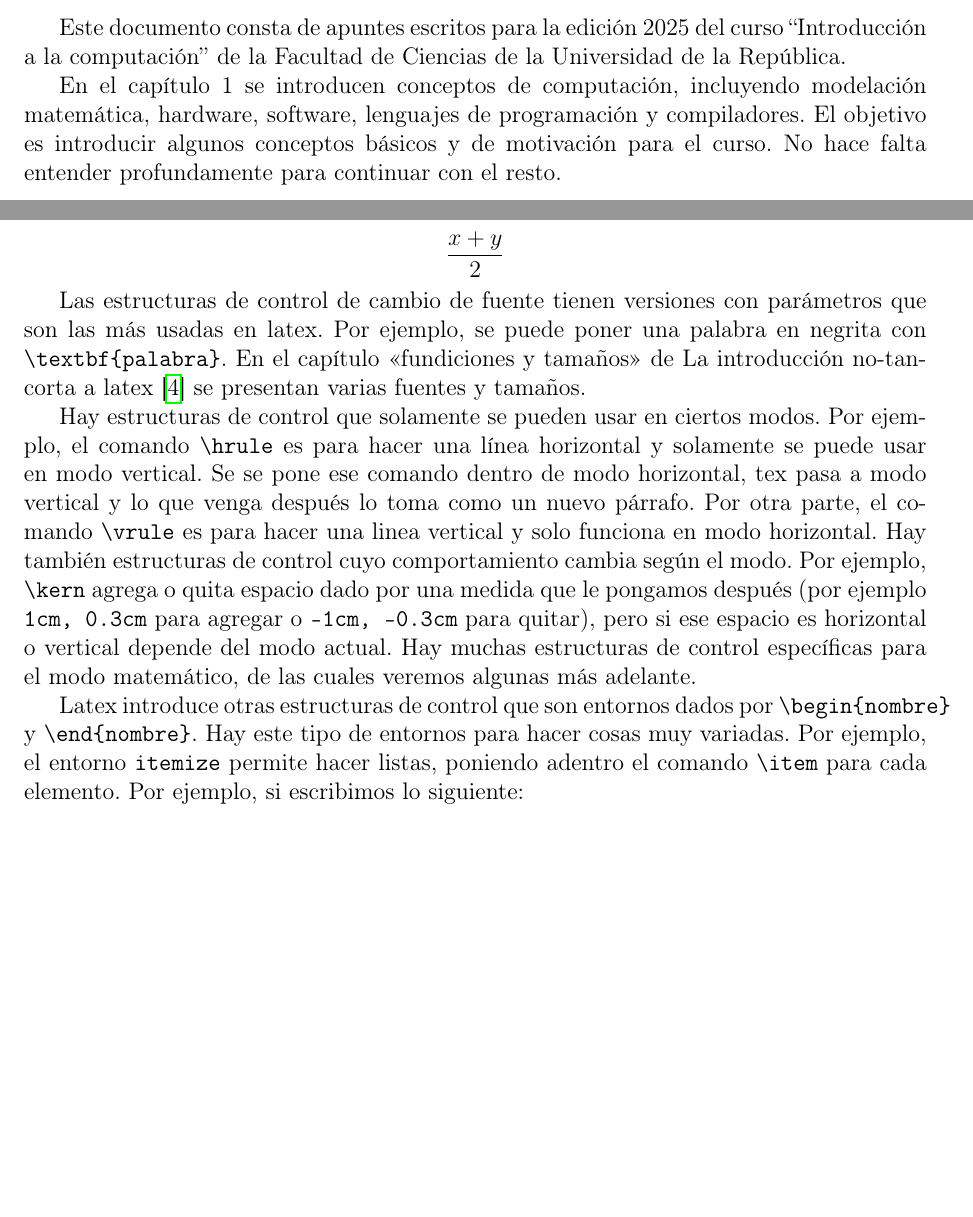
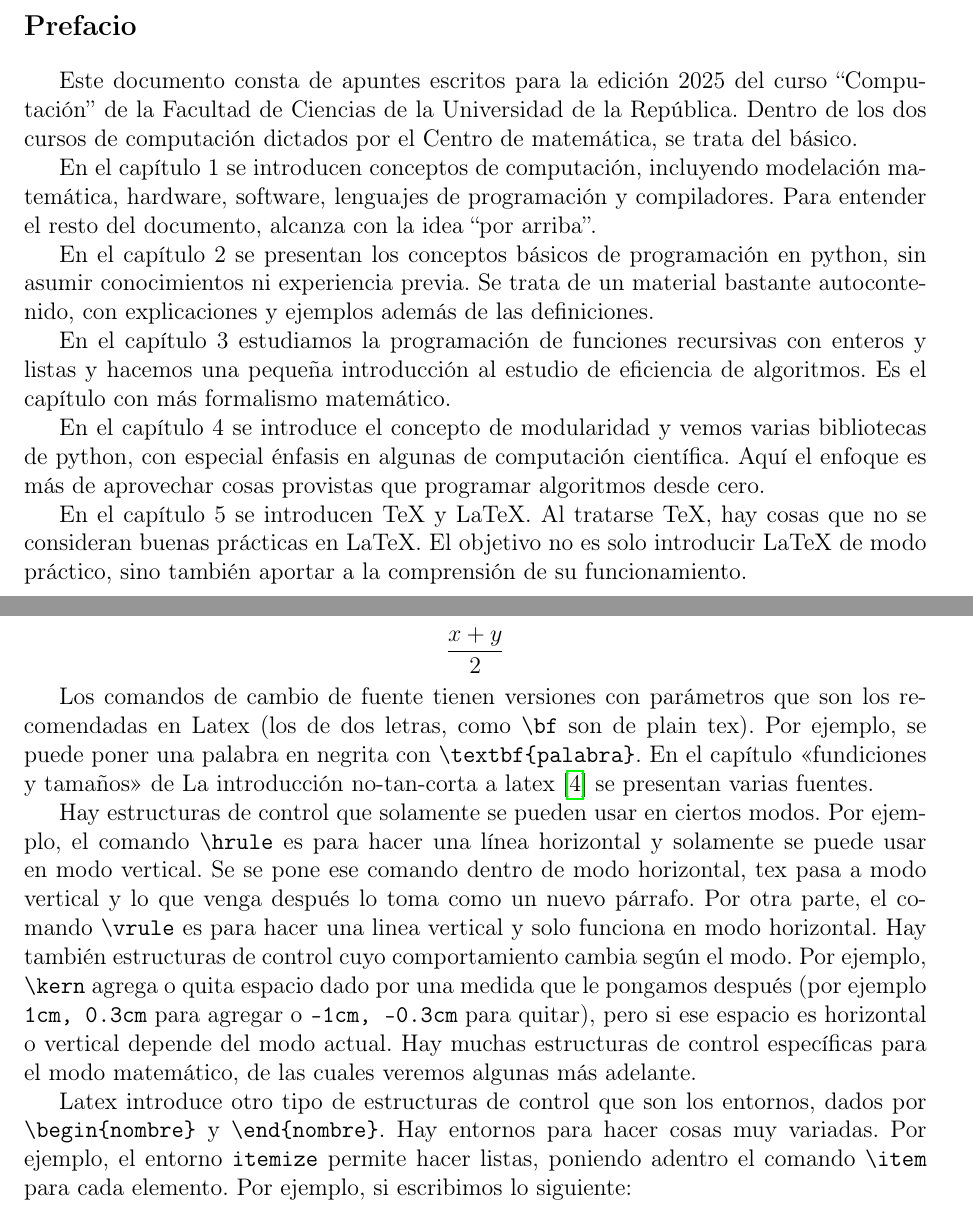
Before and after one commit to fcarballal/curso_comp, a LaTeX document (notasComp.tex): two parts of pages 2 and 104 of 128, joined at a grey line, cut at the place of the change, the shorter picture padded with empty space. Compiled offline with pdfLaTeX.

Commit message:
prefacio y debug

```diff
--- a/notasComp.tex
+++ b/notasComp.tex
@@ -1,7 +1,5 @@
 \documentclass[a4paper, 12pt]{report}
 
-
-\usepackage[utf8]{inputenc}
 \usepackage[T1]{fontenc}
 \usepackage[spanish]{babel}
 \usepackage{graphicx}
@@ -67,12 +66,21 @@
 \centerline{\Large 2025}
 \vfill
 \hbox to \hsize{\hfill \large Francisco Carballal}
-
-\newpage
-
-Este documento consta de apuntes escritos para la edición 2025 del curso \lq\lq Introducción a la computación\rq\rq{} de la Facultad de Ciencias de la Universidad de la República.
-
-En el capítulo 1 se introducen conceptos de computación, incluyendo modelación matemática, hardware, software, lenguajes de programación y compiladores. El objetivo es introducir algunos conceptos básicos y de motivación para el curso. No hace falta entender profundamente para continuar con el resto.
+\end{titlepage}
+
+{\large\bf\noindent Prefacio}
+\bigbreak
+Este documento consta de apuntes escritos para la edición 2025 del curso \lq\lq Computación\rq\rq{} de la Facultad de Ciencias de la Universidad de la República. Dentro de los dos cursos de computación dictados por el Centro de matemática, se trata del básico.
+
+En el capítulo 1 se introducen conceptos de computación, incluyendo modelación matemática, hardware, software, lenguajes de programación y compiladores. Para entender el resto del documento, alcanza con la idea \lq\lq por arriba\rq\rq.
+
+En el capítulo 2 se presentan los conceptos básicos de programación en python, sin asumir conocimientos ni experiencia previa. Se trata de un material bastante autocontenido, con explicaciones y ejemplos además de las definiciones.
+
+En el capítulo 3 estudiamos la programación de funciones recursivas con enteros y listas y hacemos una pequeña introducción al estudio de eficiencia de algoritmos. Es el capítulo con más formalismo matemático.
+
+En el capítulo 4 se introduce el concepto de modularidad y vemos varias bibliotecas de python, con especial énfasis en algunas de computación científica. Aquí el enfoque es más de aprovechar cosas provistas que programar algoritmos desde cero.
+
+En el capítulo 5 se introducen TeX y LaTeX. Al tratarse TeX, hay cosas que no se consideran buenas prácticas en LaTeX. El objetivo no es solo introducir LaTeX de modo práctico, sino también aportar a la comprensión de su funcionamiento.
 
 \newpage
 
@@ -3298,12 +3306,12 @@ Si queremos que la acción se realice con algo más grande que un solo símbolo,
 \centerline{Introducción}
 \noindent y si hacemos {\tt\$\$\tbs frac \{x+y\}\{2\}\$\$} obtenemos:$$\frac{x+y}{2}$$
 
-Las estructuras de control de cambio de fuente tienen versiones con parámetros que son las más usadas en latex. Por ejemplo, se puede poner una palabra en negrita con \verb|\textbf{palabra}|. En el capítulo <<fundiciones y tamaños>> de La introducción no-tan-corta a latex \cite{manual2014} se presentan varias fuentes y tamaños.
+Los comandos de cambio de fuente tienen versiones con parámetros que son los recomendadas en Latex (los de dos letras, como \verb|\bf| son de plain tex). Por ejemplo, se puede poner una palabra en negrita con \verb|\textbf{palabra}|. En el capítulo <<fundiciones y tamaños>> de La introducción no-tan-corta a latex \cite{manual2014} se presentan varias fuentes.
 
 Hay estructuras de control que solamente se pueden usar en ciertos modos. Por ejemplo, el comando {\tt\tbs hrule} es para hacer una línea horizontal y solamente se puede usar en modo vertical. Se se pone ese comando dentro de modo horizontal, tex pasa a modo vertical y lo que venga después lo toma como un nuevo párrafo. Por otra parte, el comando {\tt \tbs vrule} es para hacer una linea vertical y solo funciona en modo horizontal. Hay también estructuras de control cuyo comportamiento cambia según el modo. Por ejemplo, {\tt\tbs kern} agrega o quita espacio dado por una medida que le pongamos después (por ejemplo {\tt 1cm, 0.3cm} para agregar o {\tt -1cm, -0.3cm} para quitar), pero si ese espacio es horizontal o vertical depende del modo actual. Hay muchas estructuras de control específicas para el modo matemático, de las cuales veremos algunas más adelante.
 
 
-Latex introduce otras estructuras de control que son entornos dados por {\tt\tbs begin\{nombre\}} y {\tt \tbs end\{nombre\}}. Hay este tipo de entornos para hacer cosas muy variadas. Por ejemplo, el entorno {\tt itemize} permite hacer listas, poniendo adentro el comando {\tt\tbs item} para cada elemento. Por ejemplo, si escribimos lo siguiente:
+Latex introduce otro tipo de estructuras de control que son los entornos, dados por {\tt\tbs begin\{nombre\}} y {\tt \tbs end\{nombre\}}. Hay entornos para hacer cosas muy variadas. Por ejemplo, el entorno {\tt itemize} permite hacer listas, poniendo adentro el comando {\tt\tbs item} para cada elemento. Por ejemplo, si escribimos lo siguiente:
 $$
 \hbox
 {
```
Also changed, not shown: notasComp.tex (22 more changed lines).
